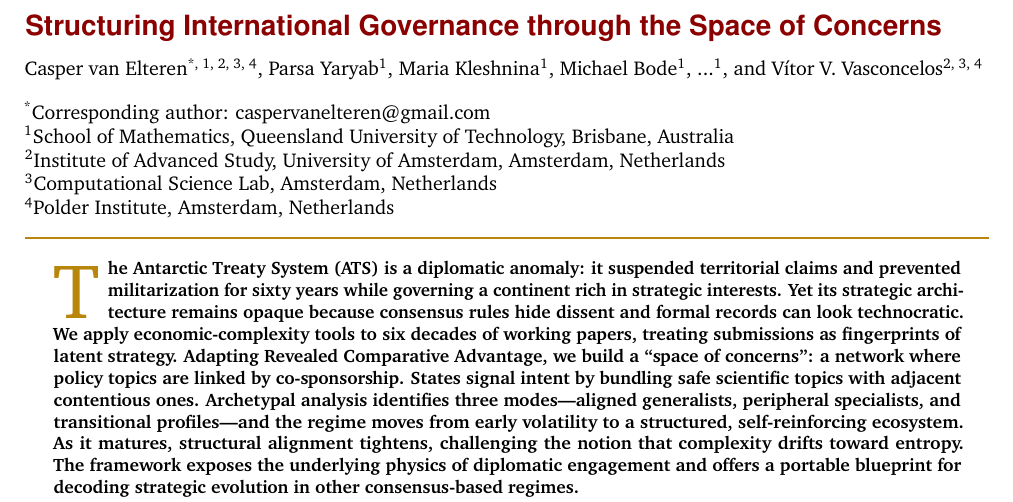
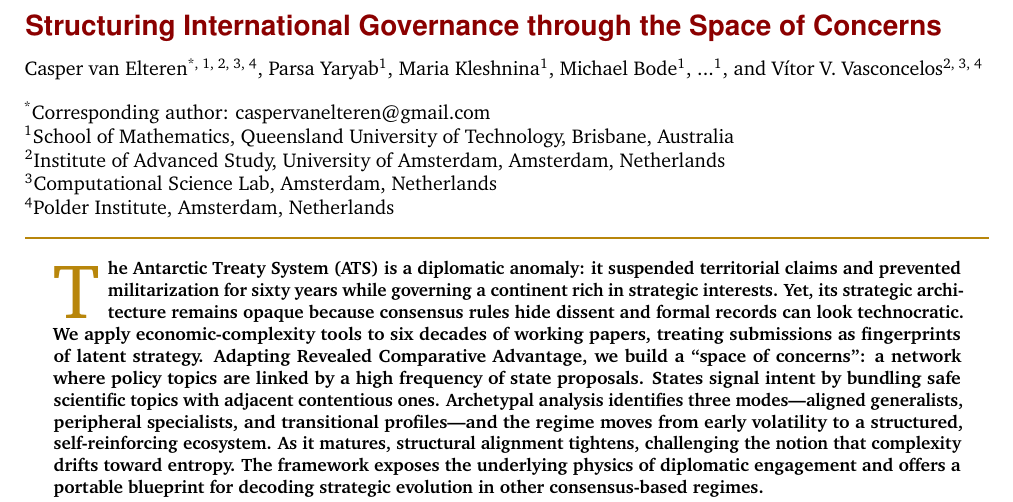
Before and after one commit to cvanelteren/theSpaceOfConcerns, a LaTeX document (theSpaceOfConcerns.tex): part of page 1 of 9, cut so that both start at the same text. Compiled offline with pdfLaTeX.

Commit message:
Updates from Overleaf

```diff
--- a/theSpaceOfConcerns.tex
+++ b/theSpaceOfConcerns.tex
@@ -19,7 +19,7 @@
 
 \begin{document}
 \begin{abstract}
-    The Antarctic Treaty System (ATS) is a diplomatic anomaly: it suspended territorial claims and prevented militarization for sixty years while governing a continent rich in strategic interests. Yet its strategic architecture remains opaque because consensus rules hide dissent and formal records can look technocratic. We apply economic-complexity tools to six decades of working papers, treating submissions as fingerprints of latent strategy. Adapting Revealed Comparative Advantage, we build a “space of concerns”: a network where policy topics are linked by co-sponsorship. States signal intent by bundling safe scientific topics with adjacent contentious ones. Archetypal analysis identifies three modes—aligned generalists, peripheral specialists, and transitional profiles—and the regime moves from early volatility to a structured, self-reinforcing ecosystem. As it matures, structural alignment tightens, challenging the notion that complexity drifts toward entropy. The framework exposes the underlying physics of diplomatic engagement and offers a portable blueprint for decoding strategic evolution in other consensus-based regimes.
+    The Antarctic Treaty System (ATS) is a diplomatic anomaly: it suspended territorial claims and prevented militarization for sixty years while governing a continent rich in strategic interests. Yet, its strategic architecture remains opaque because consensus rules hide dissent and formal records can look technocratic. We apply economic-complexity tools to six decades of working papers, treating submissions as fingerprints of latent strategy. Adapting Revealed Comparative Advantage, we build a “space of concerns”: a network where policy topics are linked by a high frequency of state proposals. States signal intent by bundling safe scientific topics with adjacent contentious ones. Archetypal analysis identifies three modes—aligned generalists, peripheral specialists, and transitional profiles—and the regime moves from early volatility to a structured, self-reinforcing ecosystem. As it matures, structural alignment tightens, challenging the notion that complexity drifts toward entropy. The framework exposes the underlying physics of diplomatic engagement and offers a portable blueprint for decoding strategic evolution in other consensus-based regimes.
 \end{abstract}
 
 \section{Introduction}
```
